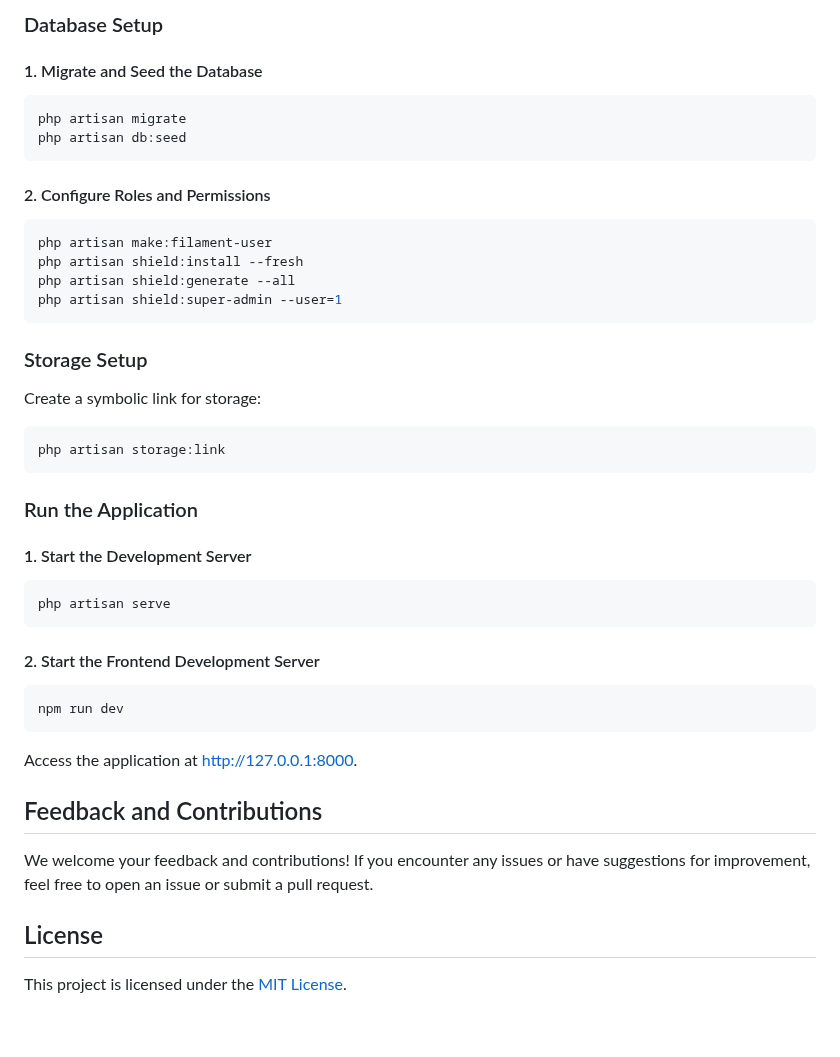
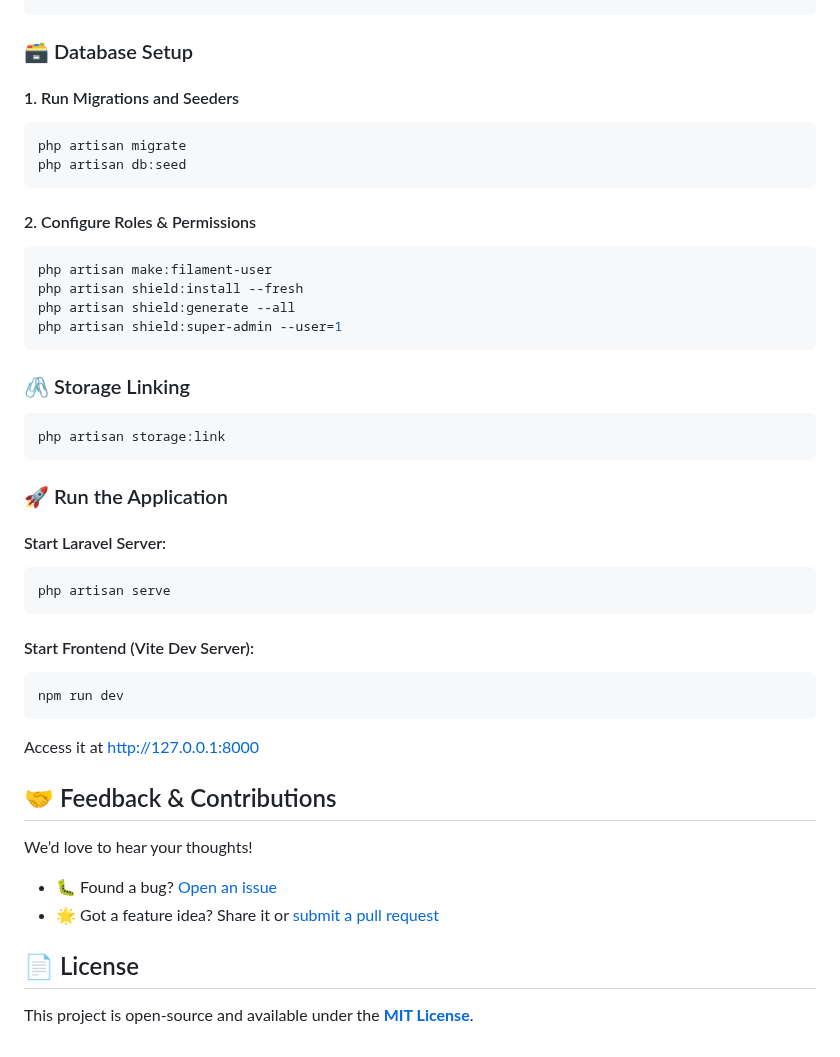
Before and after one commit to abogo-nono/StocksX, a Markdown page: README.md, the part around one of its changes. GitHub-like rendering.

````diff
--- a/README.md
+++ b/README.md
@@ -137,16 +115,15 @@ MAIL_FROM_NAME="${APP_NAME}"
 ```
 
-### Database Setup
 
-#### 1. Migrate and Seed the Database
+### 🗃️ Database Setup
 
+#### 1. Run Migrations and Seeders
 ```bash
 php artisan migrate
 php artisan db:seed
 ```
 
-#### 2. Configure Roles and Permissions
-
+#### 2. Configure Roles & Permissions
 ```bash
 php artisan make:filament-user
 php artisan shield:install --fresh
@@ -154,34 +131,35 @@ php artisan shield:generate --all
 php artisan shield:super-admin --user=1
 ```
 
-### Storage Setup
 
-Create a symbolic link for storage:
-
+### 🖇️ Storage Linking
 ```bash
 php artisan storage:link
 ```
 
-### Run the Application
 
-#### 1. Start the Development Server
+### 🚀 Run the Application
 
+#### Start Laravel Server:
 ```bash
 php artisan serve
 ```
 
-#### 2. Start the Frontend Development Server
-
+#### Start Frontend (Vite Dev Server):
 ```bash
 npm run dev
 ```
 
-Access the application at [http://127.0.0.1:8000](http://127.0.0.1:8000).
+Access it at [http://127.0.0.1:8000](http://127.0.0.1:8000)
 
-## Feedback and Contributions
 
-We welcome your feedback and contributions! If you encounter any issues or have suggestions for improvement, feel free to open an issue or submit a pull request.
+## 🤝 Feedback & Contributions
 
-## License
+We’d love to hear your thoughts!
+- 🐛 Found a bug? [Open an issue](https://github.com/abogo-nono/StocksX/issues)
+- 🌟 Got a feature idea? Share it or [submit a pull request](https://github.com/abogo-nono/StocksX/pulls)
 
-This project is licensed under the [MIT License](LICENSE).
+
+## 📄 License
+
+This project is open-source and available under the **[MIT License](LICENSE)**.
````
Also changed, not shown: other parts of README.md (+46 -68 lines).
